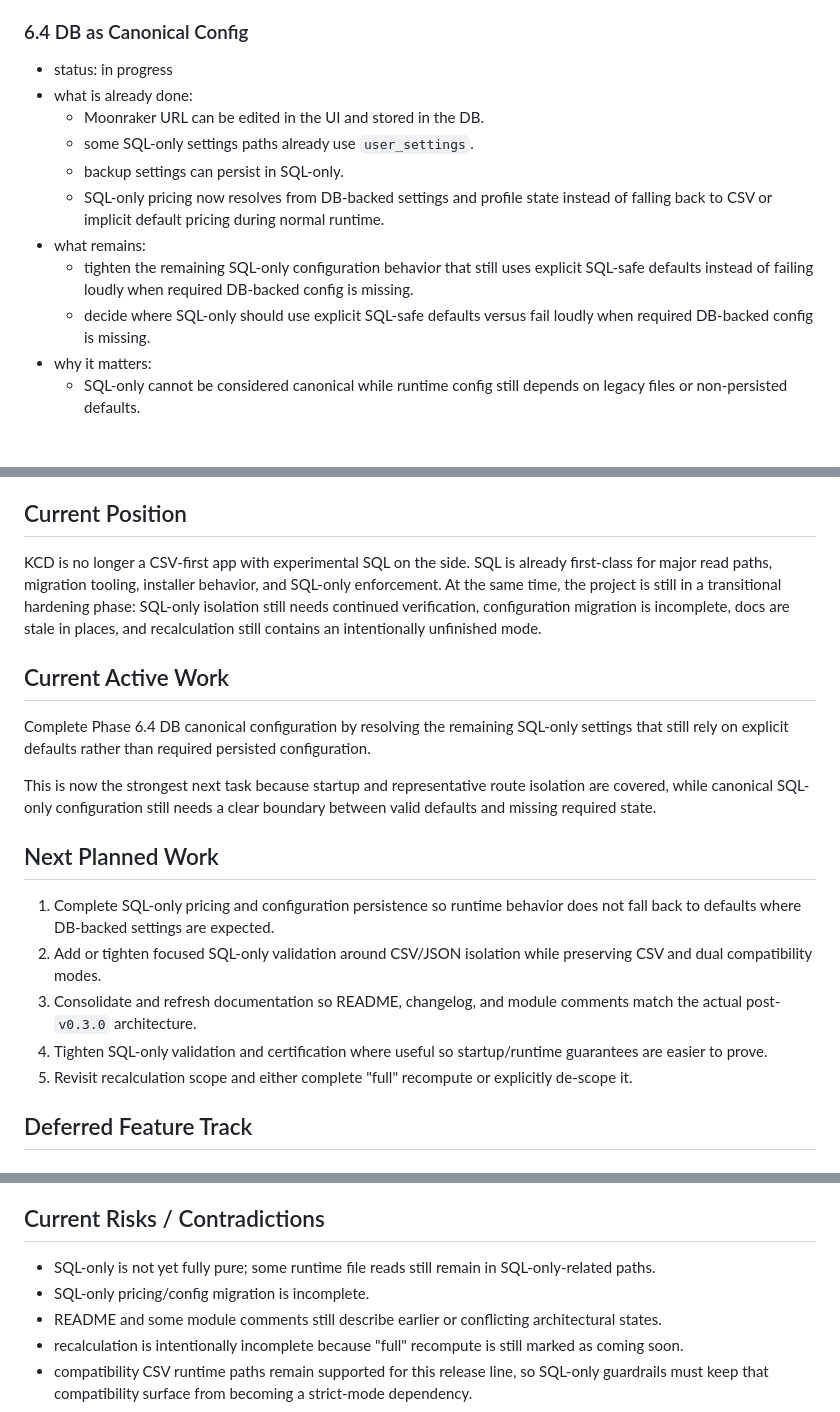
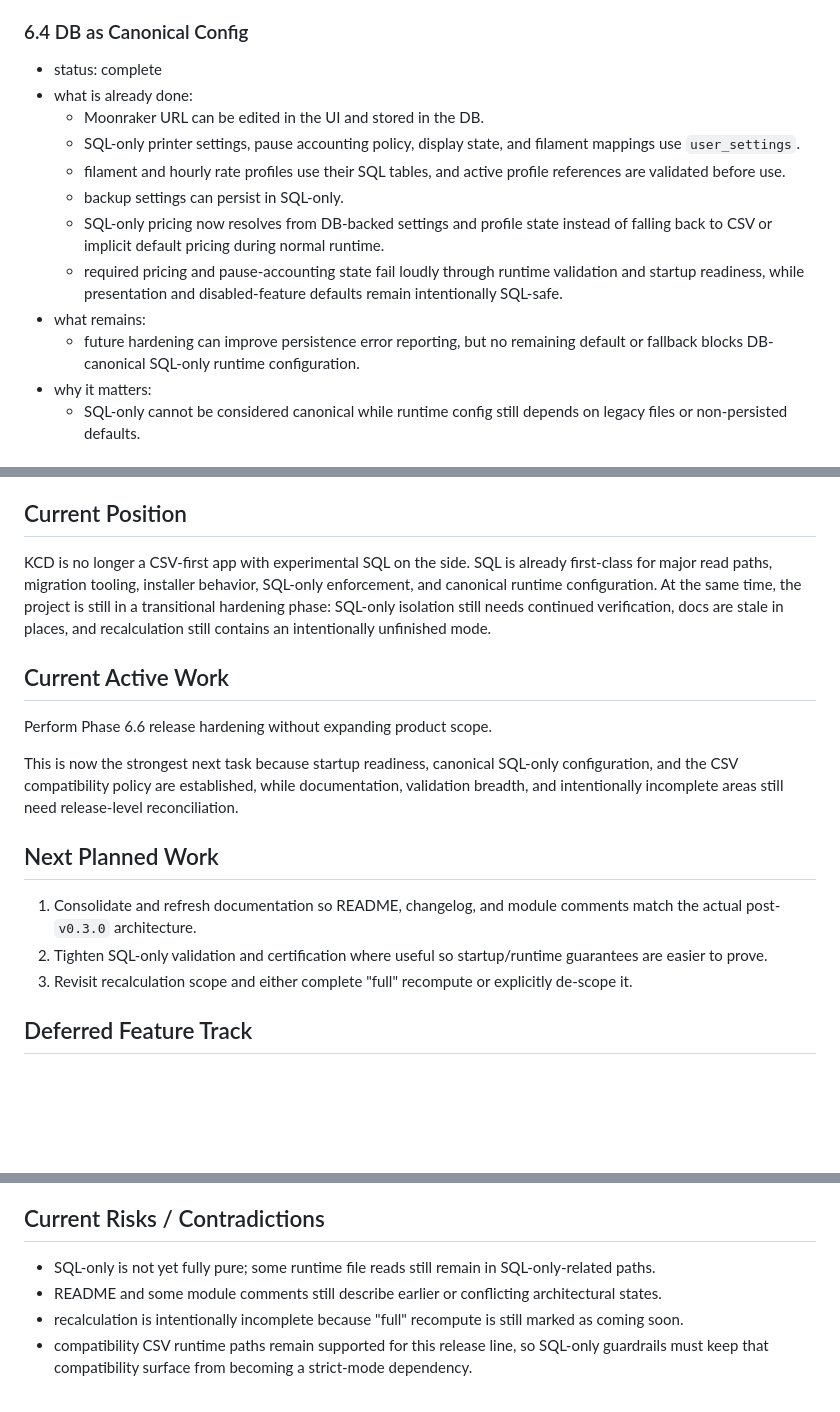
Before and after one commit to khisanthax/klipper-cost-dashboard, a Markdown page: docs/unified_roadmap.md, 3 parts joined by grey strips. Rendered like a GitHub page; blank space fills up the shorter version.

Commit message:
docs(roadmap): close Phase 6.4 config audit

```diff
--- a/docs/unified_roadmap.md
+++ b/docs/unified_roadmap.md
@@ -111,15 +111,16 @@ This is the live execution phase.
 
 ### 6.4 DB as Canonical Config
 
-- status: in progress
+- status: complete
 - what is already done:
   - Moonraker URL can be edited in the UI and stored in the DB.
-  - some SQL-only settings paths already use `user_settings`.
+  - SQL-only printer settings, pause accounting policy, display state, and filament mappings use `user_settings`.
+  - filament and hourly rate profiles use their SQL tables, and active profile references are validated before use.
   - backup settings can persist in SQL-only.
   - SQL-only pricing now resolves from DB-backed settings and profile state instead of falling back to CSV or implicit default pricing during normal runtime.
+  - required pricing and pause-accounting state fail loudly through runtime validation and startup readiness, while presentation and disabled-feature defaults remain intentionally SQL-safe.
 - what remains:
-  - tighten the remaining SQL-only configuration behavior that still uses explicit SQL-safe defaults instead of failing loudly when required DB-backed config is missing.
-  - decide where SQL-only should use explicit SQL-safe defaults versus fail loudly when required DB-backed config is missing.
+  - future hardening can improve persistence error reporting, but no remaining default or fallback blocks DB-canonical SQL-only runtime configuration.
 - why it matters:
   - SQL-only cannot be considered canonical while runtime config still depends on legacy files or non-persisted defaults.
 
@@ -157,21 +158,19 @@ This is the live execution phase.
 
 ## Current Position
 
-KCD is no longer a CSV-first app with experimental SQL on the side. SQL is already first-class for major read paths, migration tooling, installer behavior, and SQL-only enforcement. At the same time, the project is still in a transitional hardening phase: SQL-only isolation still needs continued verification, configuration migration is incomplete, docs are stale in places, and recalculation still contains an intentionally unfinished mode.
+KCD is no longer a CSV-first app with experimental SQL on the side. SQL is already first-class for major read paths, migration tooling, installer behavior, SQL-only enforcement, and canonical runtime configuration. At the same time, the project is still in a transitional hardening phase: SQL-only isolation still needs continued verification, docs are stale in places, and recalculation still contains an intentionally unfinished mode.
 
 ## Current Active Work
 
-Complete Phase 6.4 DB canonical configuration by resolving the remaining SQL-only settings that still rely on explicit defaults rather than required persisted configuration.
+Perform Phase 6.6 release hardening without expanding product scope.
 
-This is now the strongest next task because startup and representative route isolation are covered, while canonical SQL-only configuration still needs a clear boundary between valid defaults and missing required state.
+This is now the strongest next task because startup readiness, canonical SQL-only configuration, and the CSV compatibility policy are established, while documentation, validation breadth, and intentionally incomplete areas still need release-level reconciliation.
 
 ## Next Planned Work
 
-1. Complete SQL-only pricing and configuration persistence so runtime behavior does not fall back to defaults where DB-backed settings are expected.
-2. Add or tighten focused SQL-only validation around CSV/JSON isolation while preserving CSV and dual compatibility modes.
-3. Consolidate and refresh documentation so README, changelog, and module comments match the actual post-`v0.3.0` architecture.
-4. Tighten SQL-only validation and certification where useful so startup/runtime guarantees are easier to prove.
-5. Revisit recalculation scope and either complete "full" recompute or explicitly de-scope it.
+1. Consolidate and refresh documentation so README, changelog, and module comments match the actual post-`v0.3.0` architecture.
+2. Tighten SQL-only validation and certification where useful so startup/runtime guarantees are easier to prove.
+3. Revisit recalculation scope and either complete "full" recompute or explicitly de-scope it.
 
 ## Deferred Feature Track
 
@@ -192,7 +191,6 @@ This is now the strongest next task because startup and representative route iso
 ## Current Risks / Contradictions
 
 - SQL-only is not yet fully pure; some runtime file reads still remain in SQL-only-related paths.
-- SQL-only pricing/config migration is incomplete.
 - README and some module comments still describe earlier or conflicting architectural states.
 - recalculation is intentionally incomplete because "full" recompute is still marked as coming soon.
 - compatibility CSV runtime paths remain supported for this release line, so SQL-only guardrails must keep that compatibility surface from becoming a strict-mode dependency.
```
